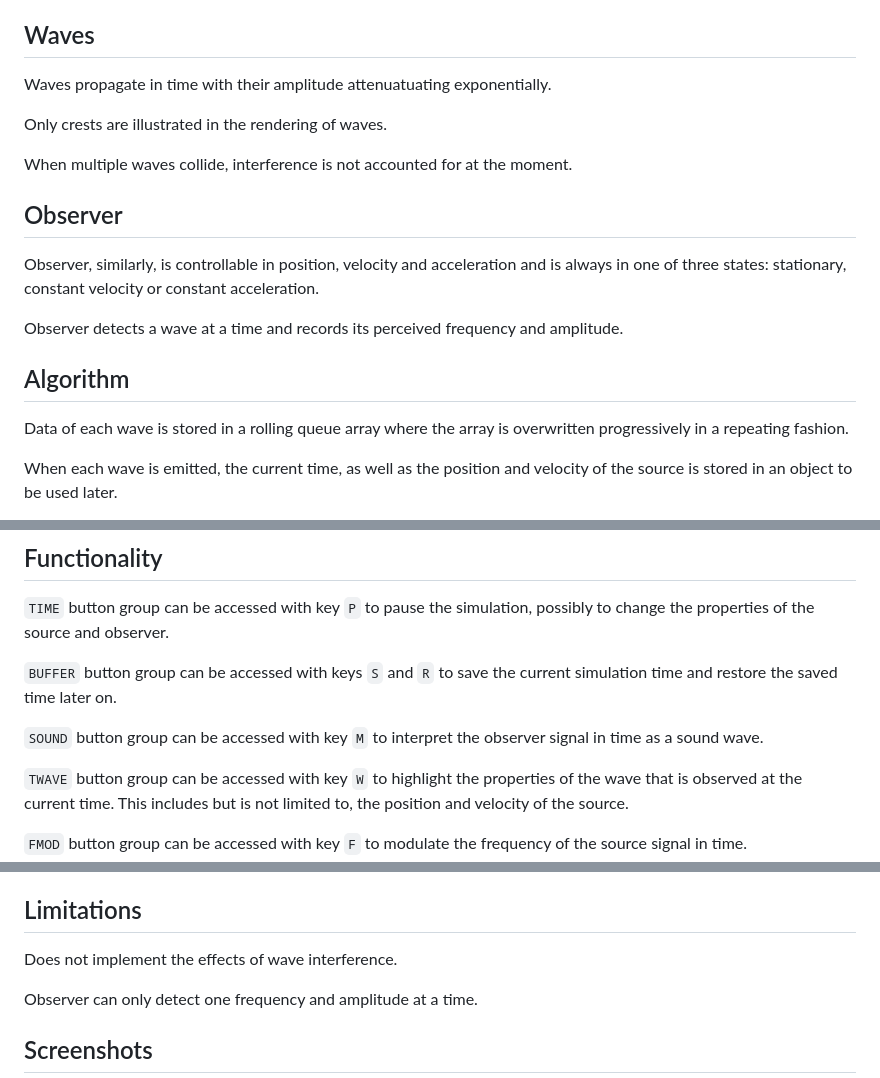
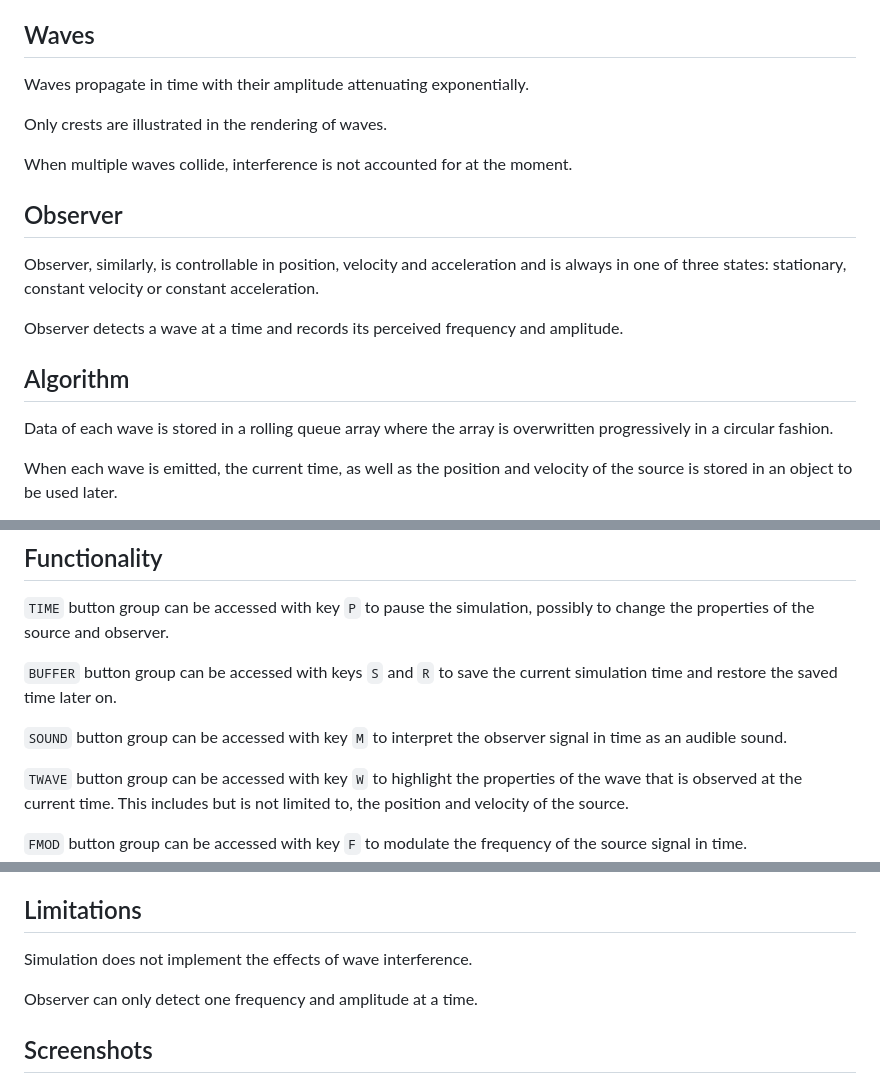
Before and after one commit to Elixonus/doppler, a Markdown page: README.md, 3 parts joined by grey strips. Rendered like a GitHub page.

Commit message:
Fixed Readme wording.

```diff
--- a/README.md
+++ b/README.md
@@ -16,7 +16,7 @@ Source emits waves with a constant or variable frequency and constant amplitude.
 
 ## Waves
 
-Waves propagate in time with their amplitude attenuatuating exponentially.
+Waves propagate in time with their amplitude attenuating exponentially.
 
 Only crests are illustrated in the rendering of waves.
 
@@ -30,7 +30,7 @@ Observer detects a wave at a time and records its perceived frequency and amplit
 
 ## Algorithm
 
-Data of each wave is stored in a rolling queue array where the array is overwritten progressively in a repeating fashion.
+Data of each wave is stored in a rolling queue array where the array is overwritten progressively in a circular fashion.
 
 When each wave is emitted, the current time, as well as the position and velocity of the source is stored in an object to be used later.
 
@@ -44,7 +44,7 @@ If an observer wave is found, the perceived frequency and amplitude is calculate
 
 `BUFFER` button group can be accessed with keys `S` and `R` to save the current simulation time and restore the saved time later on.
 
-`SOUND` button group can be accessed with key `M` to interpret the observer signal in time as a sound wave.
+`SOUND` button group can be accessed with key `M` to interpret the observer signal in time as an audible sound.
 
 `TWAVE` button group can be accessed with key `W` to highlight the properties of the wave that is observed at the current time. This includes but is not limited to, the position and velocity of the source.
 
@@ -60,7 +60,7 @@ If an observer wave is found, the perceived frequency and amplitude is calculate
 
 ## Limitations
 
-Does not implement the effects of wave interference.
+Simulation does not implement the effects of wave interference.
 
 Observer can only detect one frequency and amplitude at a time.
 
```
